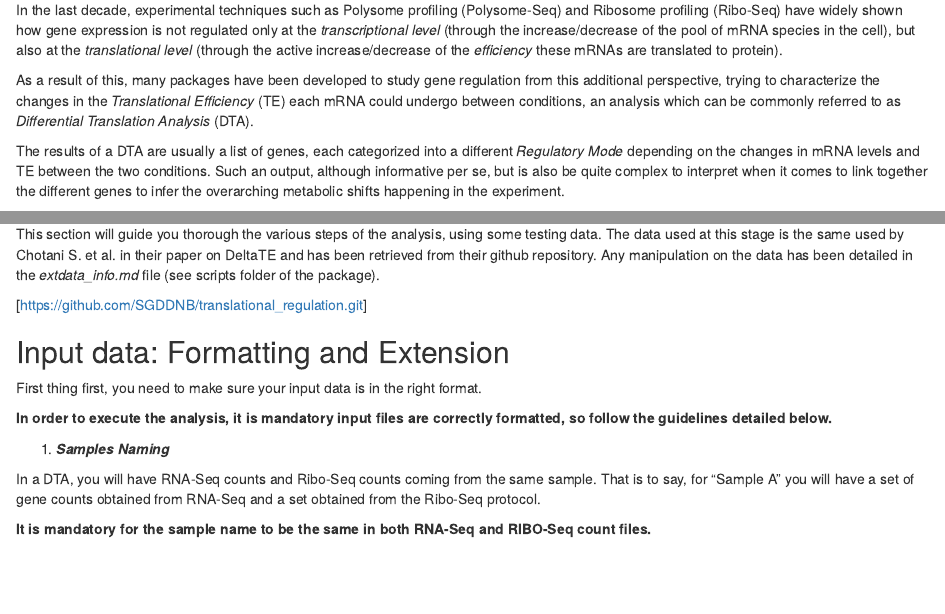
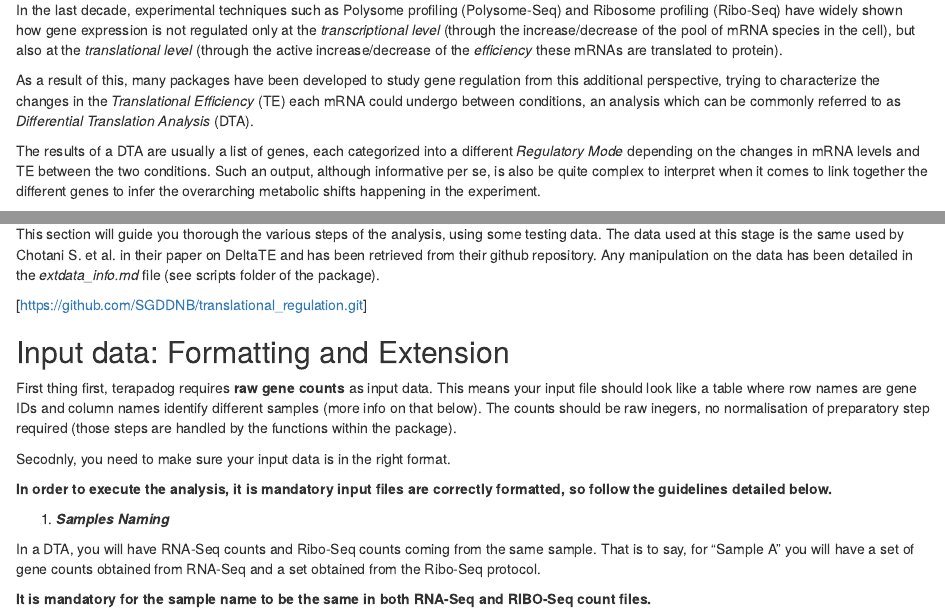
Before and after one commit to Gionmattia/terapadog, an R Markdown document (vignettes/vignette.Rmd): the page in a window 1100 px wide, from 700 px down, and a second part further down, joined at a grey line. Rendered offline with R 4.5, knitr and Pandoc, with nearby package versions; drawn as R Markdown's standard HTML page in place of the format the file asks for; some code elsewhere in the file could not run offline.

Commit message:
fixed vignette

```diff
--- a/vignettes/vignette.Rmd
+++ b/vignettes/vignette.Rmd
@@ -37,7 +37,7 @@ In the last decade, experimental techniques such as Polysome profiling (Polysome
 
 As a result of this, many packages have been developed to study gene regulation from this additional perspective, trying to characterize the changes in the *Translational Efficiency* (TE) each mRNA could undergo between conditions, an analysis which can be commonly referred to as *Differential Translation Analysis* (DTA).
 
-The results of a DTA are usually a list of genes, each categorized into a different *Regulatory Mode* depending on the changes in mRNA levels and TE between the two conditions. Such an output, although informative per se, but is also be quite complex to interpret when it comes to link together the different genes to infer the overarching metabolic shifts happening in the experiment.
+The results of a DTA are usually a list of genes, each categorized into a different *Regulatory Mode* depending on the changes in mRNA levels and TE between the two conditions. Such an output, although informative per se, is also be quite complex to interpret when it comes to link together the different genes to infer the overarching metabolic shifts happening in the experiment.
 
 ### The missing link
 
@@ -99,7 +99,14 @@ This section will guide you thorough the various steps of the analysis, using so
 
 ## Input data: Formatting and Extension
 
-First thing first, you need to make sure your input data is in the right format.
+First thing first, terapadog requires **raw gene counts** as input data.
+This means your input file should look like a table where row names are gene IDs
+and column names identify different samples (more info on that below).
+The counts should be raw inegers, no normalisation of preparatory step required
+(those steps are handled by the functions within the package).
+
+
+Secodnly, you need to make sure your input data is in the right format.
 
 **In order to execute the analysis, it is mandatory input files are correctly formatted, so follow the guidelines detailed below.**
 
```
